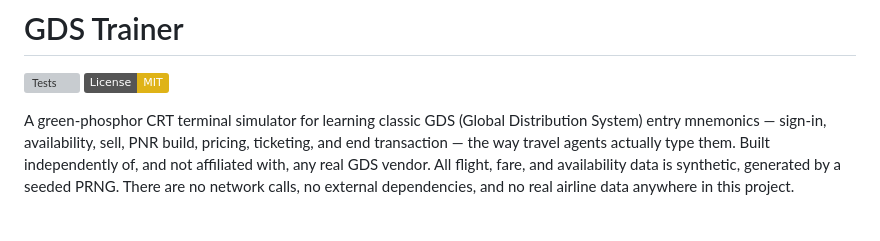
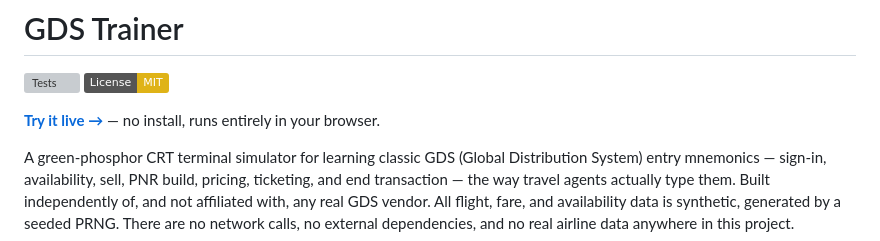
Before and after one commit to mattkup1/GDS-Trainer, a Markdown page: README.md, the part around the change. GitHub-like rendering; badges without logos; blank space fills up the shorter version; grey boxes are pictures that could not be loaded.

Commit message:
Add live-demo link to README

```diff
--- a/README.md
+++ b/README.md
@@ -6,6 +6,8 @@
 
 [![Tests](https://github.com/mattkup1/GDS-Trainer/actions/workflows/tests.yml/badge.svg)](https://github.com/mattkup1/GDS-Trainer/actions/workflows/tests.yml)
 [![License: MIT](https://img.shields.io/badge/License-MIT-yellow.svg)](LICENSE)
+
+**[Try it live →](https://mattkup1.github.io/GDS-Trainer/)** — no install, runs entirely in your browser.
 
 A green-phosphor CRT terminal simulator for learning classic GDS (Global
 Distribution System) entry mnemonics — sign-in, availability, sell, PNR
```
